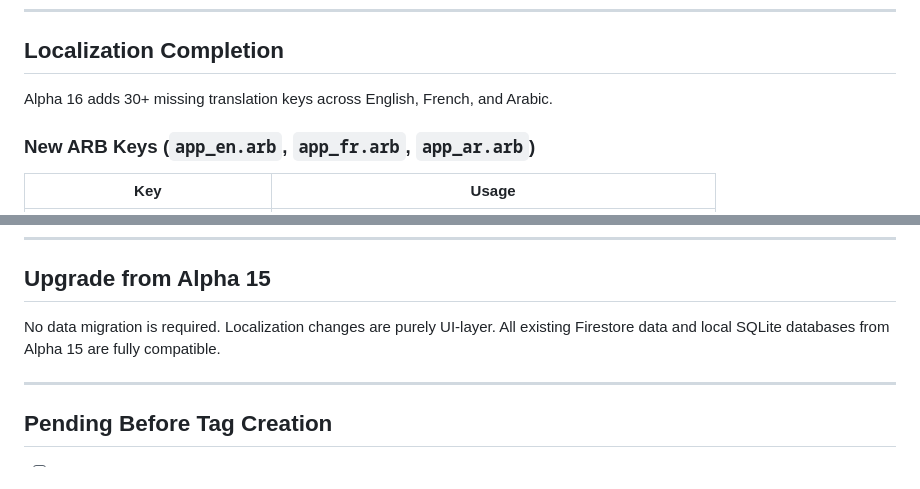
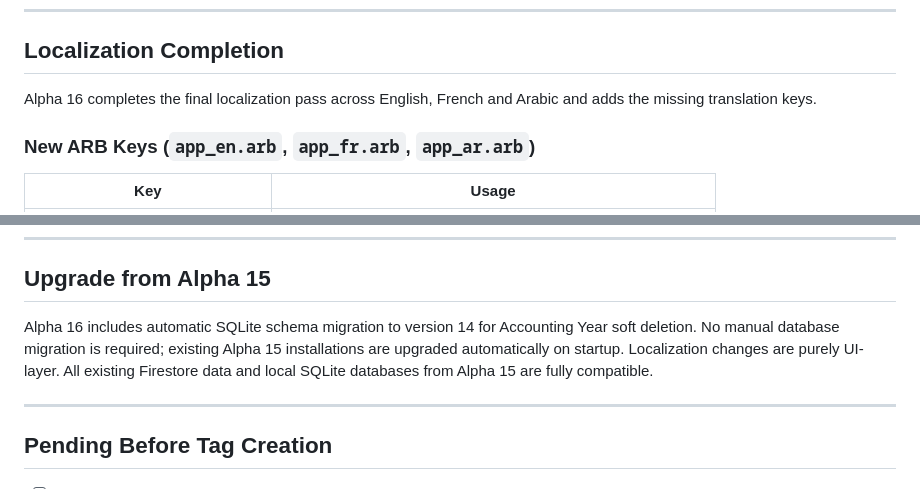
Before and after one commit to zBensadi/payme, a Markdown page: docs/releases/ALPHA-16.md, 2 parts joined by grey strips. Rendered like a GitHub page.

Commit message:
docs: final corrections for alpha 16

```diff
--- a/docs/releases/ALPHA-16.md
+++ b/docs/releases/ALPHA-16.md
@@ -14,7 +14,7 @@ Alpha 16 completes the **final UI localization pass** across all user-facing str
 
 ## Localization Completion
 
-Alpha 16 adds 30+ missing translation keys across English, French, and Arabic.
+Alpha 16 completes the final localization pass across English, French and Arabic and adds the missing translation keys.
 
 ### New ARB Keys (`app_en.arb`, `app_fr.arb`, `app_ar.arb`)
 
@@ -94,7 +94,7 @@ No Git history rewrite was performed. The complete audit confirmed **no real sec
 
 ## Upgrade from Alpha 15
 
-No data migration is required. Localization changes are purely UI-layer. All existing Firestore data and local SQLite databases from Alpha 15 are fully compatible.
+Alpha 16 includes automatic SQLite schema migration to version 14 for Accounting Year soft deletion. No manual database migration is required; existing Alpha 15 installations are upgraded automatically on startup. Localization changes are purely UI-layer. All existing Firestore data and local SQLite databases from Alpha 15 are fully compatible.
 
 ---
 
```
Also changed, not shown: docs/FIREBASE_SETUP.md (+7 -5 lines).
